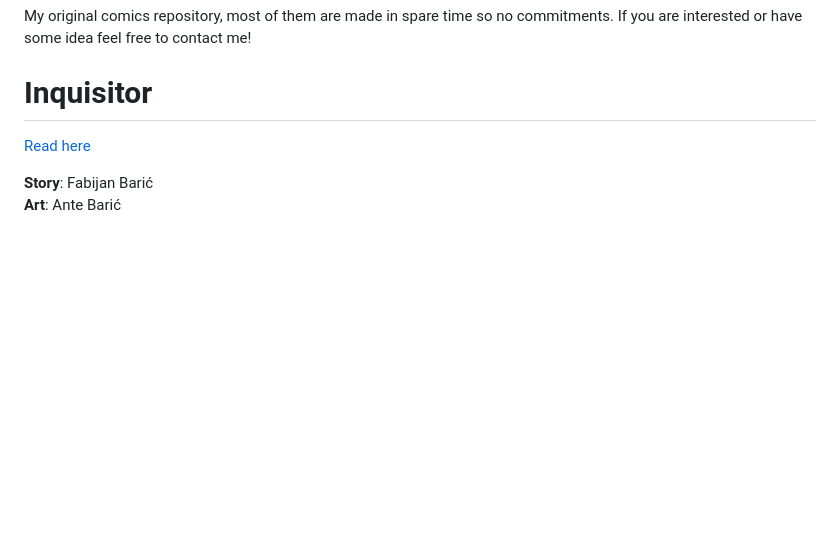
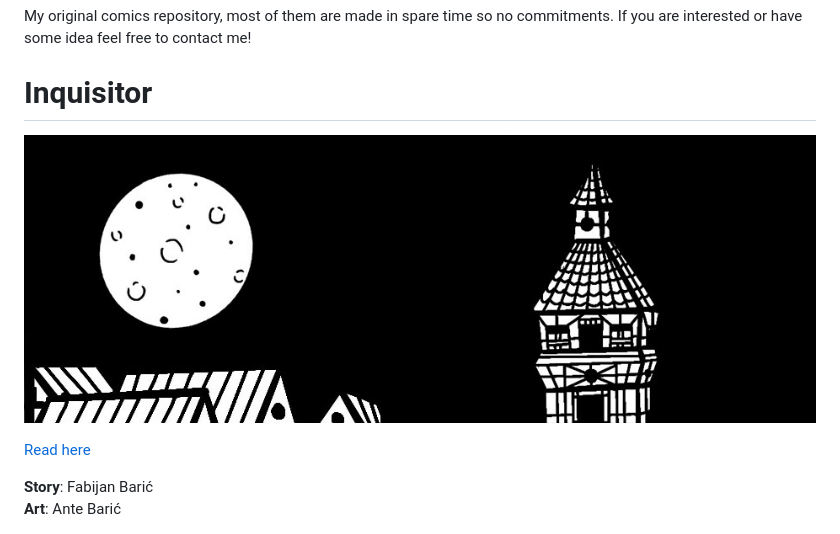
Before and after one commit to capJavert/comics, a Markdown page: README.md, the part around the change. GitHub-like rendering; pictures changed too: images/inquisitor.jpg (added); blank space fills up the shorter version.

Commit message:
added inquisitor image

```diff
--- a/README.md
+++ b/README.md
@@ -3,6 +3,8 @@
 My original comics repository, most of them are made in spare time so no commitments. If you are interested or have some idea feel free to contact me!
 
 # Inquisitor
+
+![Inquisitor](https://github.com/capJavert/comics/raw/master/images/inquisitor.jpg "Logo Title Text 1")
 
 [Read here](https://comics.kickass.website/inquisitor)
 
```
Also changed, not shown: 1 other file.
